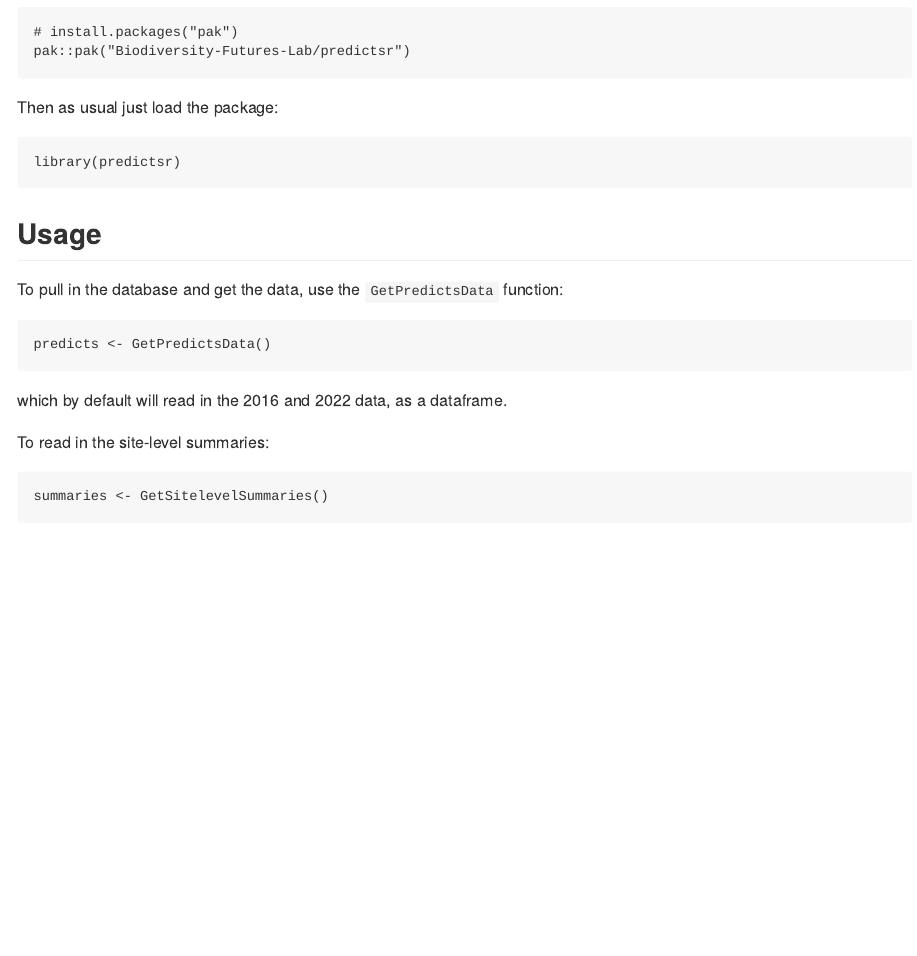
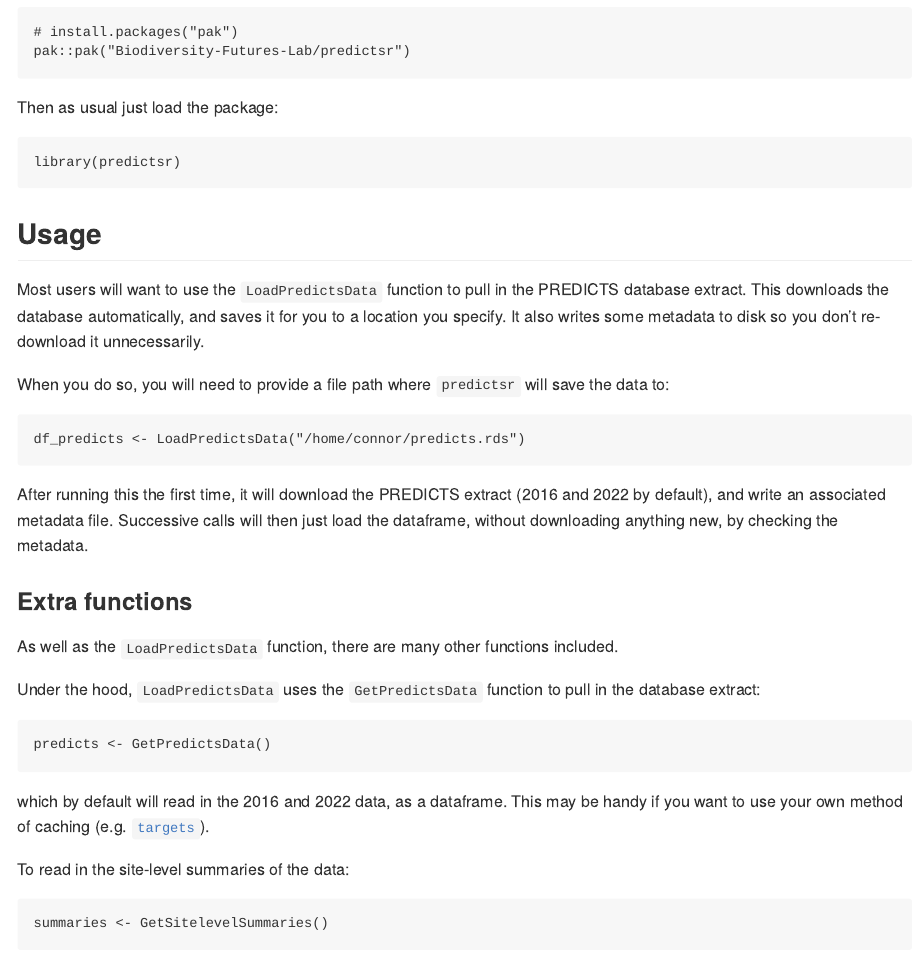
Before and after one commit to Biodiversity-Futures-Lab/predictsr, an R Markdown document (README.Rmd): the page in a window 1100 px wide, from 640 px down. The pictures show the output file README.md that the author committed with the source, drawn offline in the style of GitHub; badge pictures from the web are left out.

Commit message:
Better documentation for LoadPredictsData

````diff
--- a/README.Rmd
+++ b/README.Rmd
@@ -40,15 +40,29 @@ library(predictsr)
 
 ## Usage
 
-To pull in the database and get the data, use the `GetPredictsData` function:
+Most users will want to use the `LoadPredictsData` function to pull in the PREDICTS database extract. This downloads the database automatically, and saves it for you to a location you specify. It also writes some metadata to disk so you don't re-download it unnecessarily.
+
+When you do so, you will need to provide a file path where `predictsr` will save the data to:
+
+```
+df_predicts <- LoadPredictsData("/home/connor/predicts.rds")
+```
+
+After running this the first time, it will download the PREDICTS extract (2016 and 2022 by default), and write an associated metadata file. Successive calls will then just load the dataframe, without downloading anything new, by checking the metadata.
+
+### Extra functions
+
+As well as the `LoadPredictsData` function, there are many other functions included.
+
+Under the hood, `LoadPredictsData` uses the `GetPredictsData` function to pull in the database extract:
 
 ```
 predicts <- GetPredictsData()
 ```
 
-which by default will read in the 2016 and 2022 data, as a dataframe.
+which by default will read in the 2016 and 2022 data, as a dataframe. This may be handy if you want to use your own method of caching (e.g. [`targets`](https://docs.ropensci.org/targets/)).
 
-To read in the site-level summaries:
+To read in the site-level summaries of the data:
 
 ```
 summaries <- GetSitelevelSummaries()
````
Also changed, not shown: R/load-predicts-data.R (+11 -0 lines), README.md, 4 other files.
